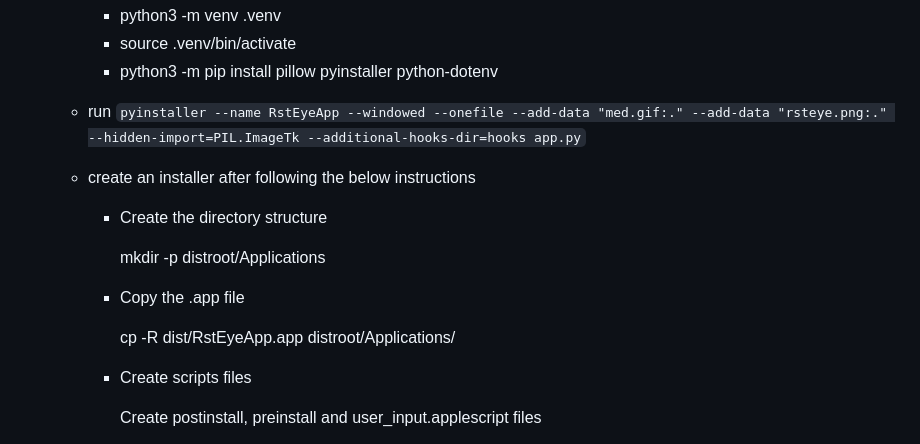
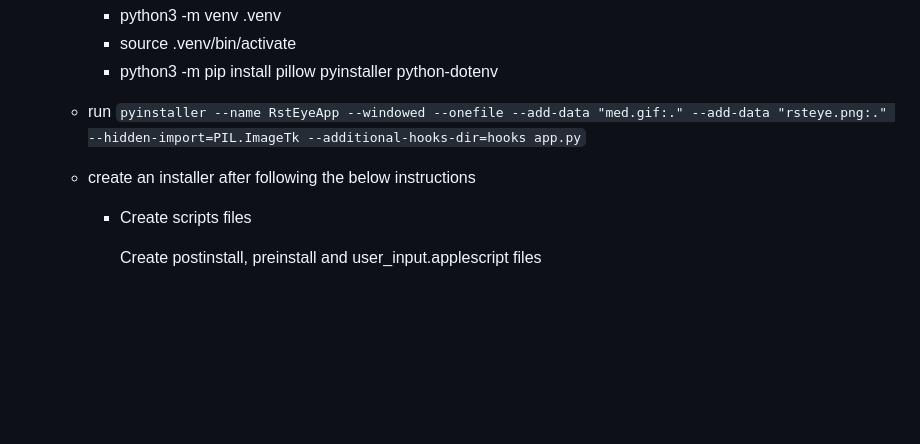
Before and after one commit to RstEyeApp/rsteye, a Markdown page: README.md, the part around the change. GitHub-like rendering; blank space fills up the shorter version.

```diff
--- a/README.md
+++ b/README.md
@@ -78,14 +78,6 @@
 
      - create an installer after following the below instructions
 
-        - Create the directory structure
-
-            mkdir -p distroot/Applications
-
-        - Copy the .app file
-
-            cp -R dist/RstEyeApp.app distroot/Applications/
-
         - Create scripts files
 
             Create postinstall, preinstall and user_input.applescript files
```
